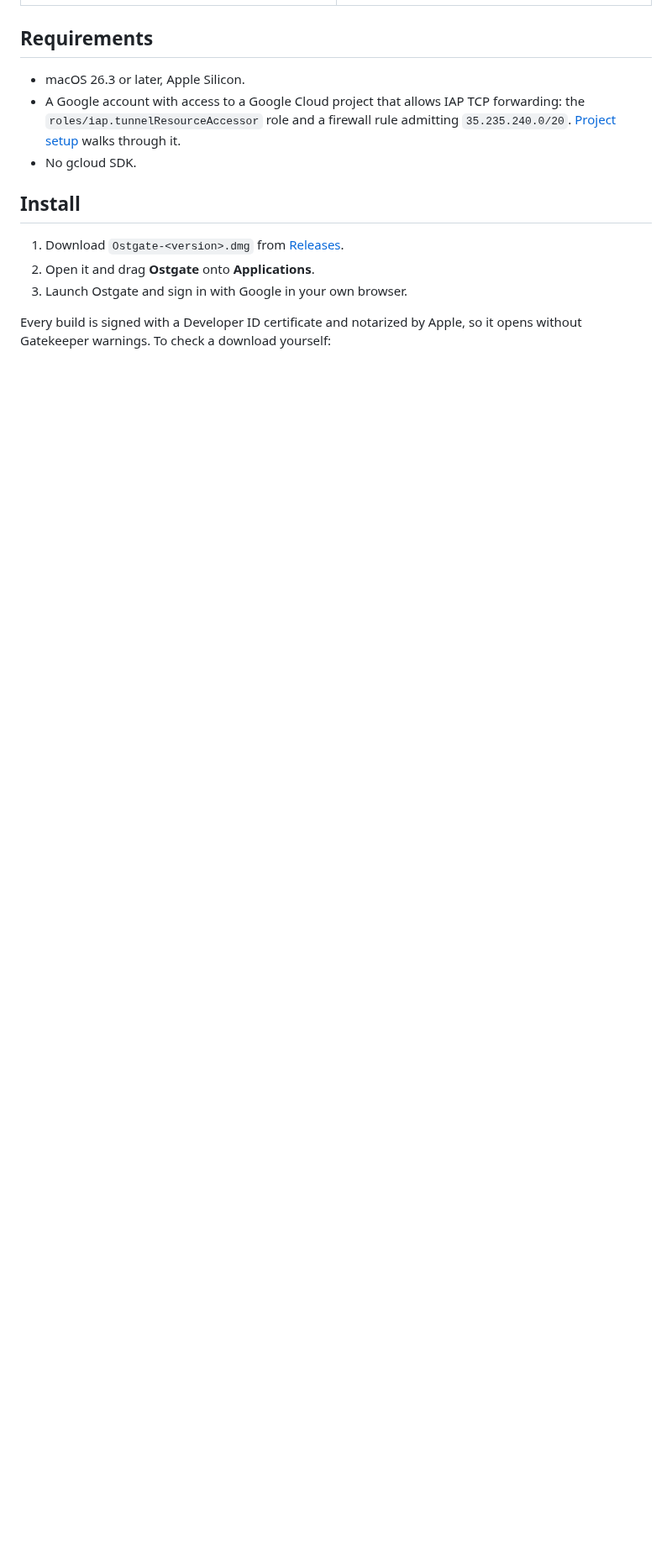
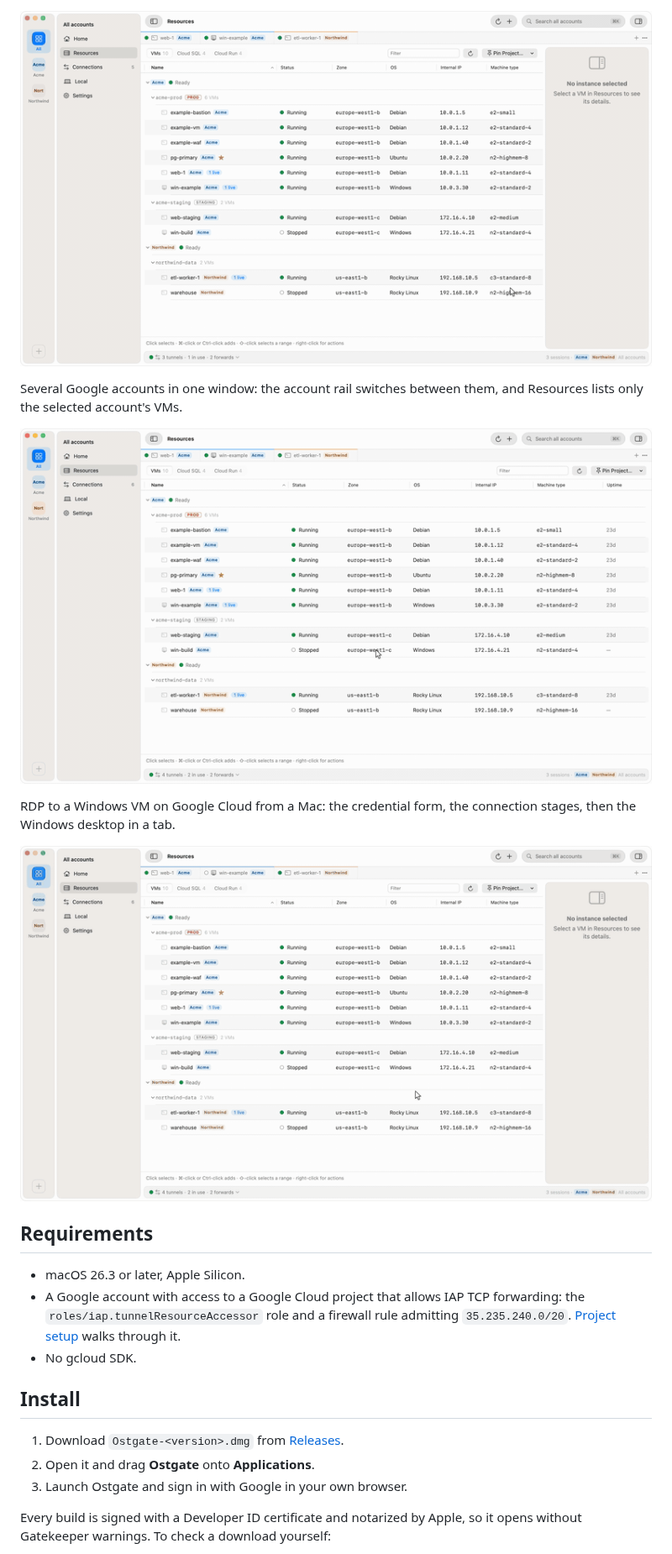
Before and after one commit to ostgate/ostgate-iap-app, a Markdown page: README.md, the part around one of its changes. Shown at 84% size. GitHub-like rendering; pictures changed too: docs/media/account-switch.gif (added), docs/media/postgres-tunnel.gif (added), docs/media/rdp-session.gif (added); blank space fills up the shorter version.

```diff
--- a/README.md
+++ b/README.md
@@ -77,3 +93,15 @@ not public.
+![Port forwarding to a GCP VM over IAP: a PostgreSQL tunnel listening on 127.0.0.1:5432](docs/media/postgres-tunnel.gif)
+
+Several Google accounts in one window: the account rail switches between them, and
+Resources lists only the selected account's VMs.
+
+![Several Google accounts on a Mac: switching Google Cloud accounts in Ostgate's account rail](docs/media/account-switch.gif)
+
+RDP to a Windows VM on Google Cloud from a Mac: the credential form, the connection stages,
+then the Windows desktop in a tab.
+
+![RDP to a Windows VM on Google Cloud from a Mac through IAP, in an Ostgate tab](docs/media/rdp-session.gif)
+
 ## Requirements
 
 - macOS 26.3 or later, Apple Silicon.
```
Also changed, not shown: other parts of README.md (+16 -0 lines), docs/media/sftp-transfer.gif (added), docs/media/ssh-quick-open.gif (added).
